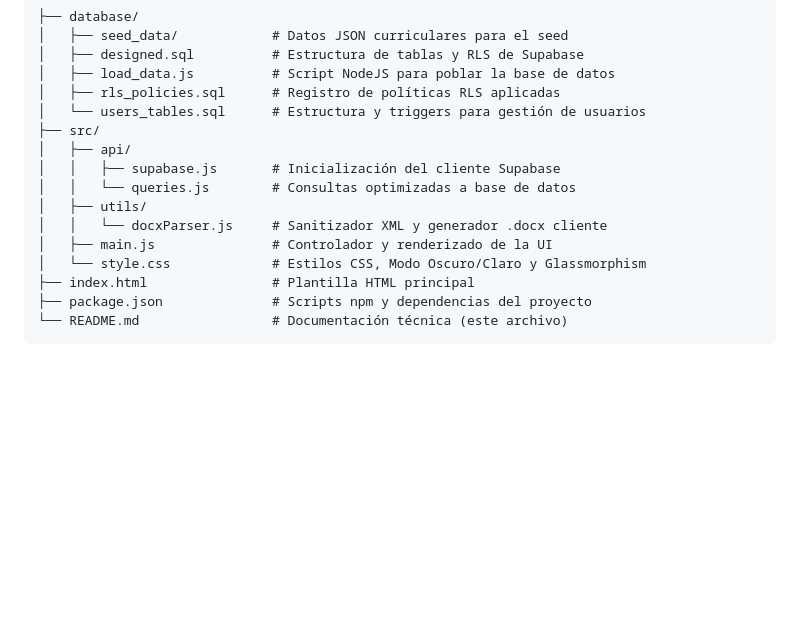
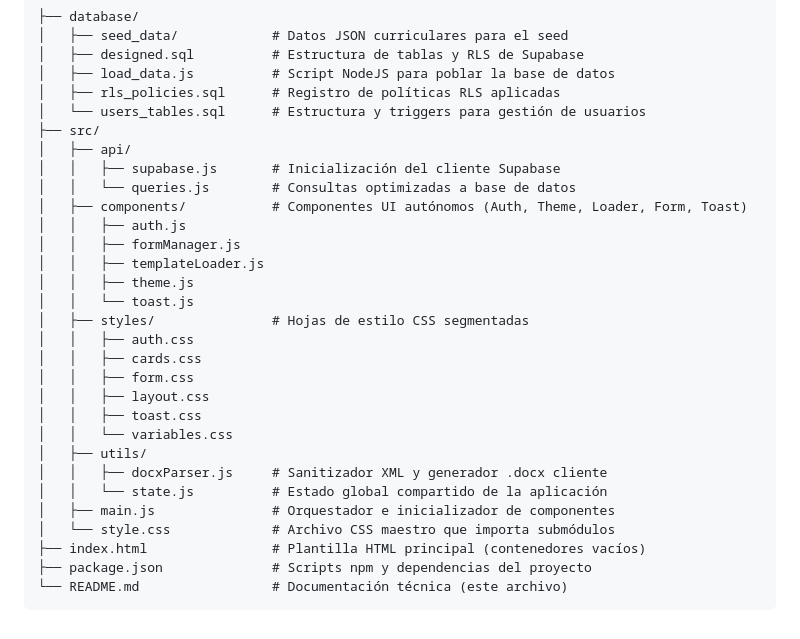
Before and after one commit to Aer98e/Learning-Session-Manager, a Markdown page: README.md, the part around the change. GitHub-like rendering; blank space fills up the shorter version.

Commit message:
docs: update workspace folder layout and add DATABASE.md and ARCHITECTURE.md

````diff
--- a/README.md
+++ b/README.md
@@ -112,11 +112,25 @@ npm run build
 │   ├── api/
 │   │   ├── supabase.js       # Inicialización del cliente Supabase
 │   │   └── queries.js        # Consultas optimizadas a base de datos
+│   ├── components/           # Componentes UI autónomos (Auth, Theme, Loader, Form, Toast)
+│   │   ├── auth.js
+│   │   ├── formManager.js
+│   │   ├── templateLoader.js
+│   │   ├── theme.js
+│   │   └── toast.js
+│   ├── styles/               # Hojas de estilo CSS segmentadas
+│   │   ├── auth.css
+│   │   ├── cards.css
+│   │   ├── form.css
+│   │   ├── layout.css
+│   │   ├── toast.css
+│   │   └── variables.css
 │   ├── utils/
-│   │   └── docxParser.js     # Sanitizador XML y generador .docx cliente
-│   ├── main.js               # Controlador y renderizado de la UI
-│   └── style.css             # Estilos CSS, Modo Oscuro/Claro y Glassmorphism
-├── index.html                # Plantilla HTML principal
+│   │   ├── docxParser.js     # Sanitizador XML y generador .docx cliente
+│   │   └── state.js          # Estado global compartido de la aplicación
+│   ├── main.js               # Orquestador e inicializador de componentes
+│   └── style.css             # Archivo CSS maestro que importa submódulos
+├── index.html                # Plantilla HTML principal (contenedores vacíos)
 ├── package.json              # Scripts npm y dependencias del proyecto
 └── README.md                 # Documentación técnica (este archivo)
 ```
````
Also changed, not shown: ARCHITECTURE.md (added, +116 -0 lines), DATABASE.md (added, +149 -0 lines).
